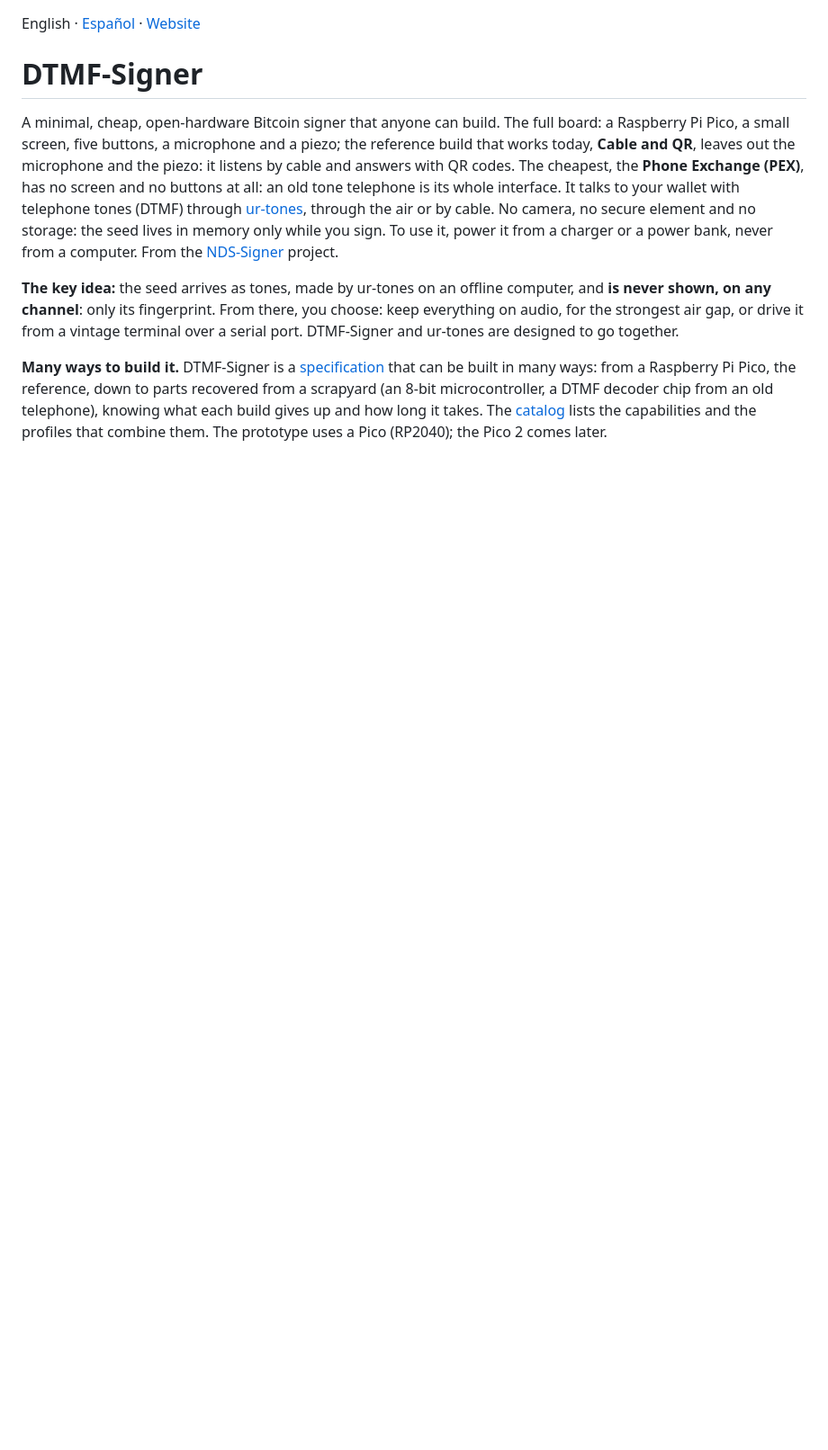
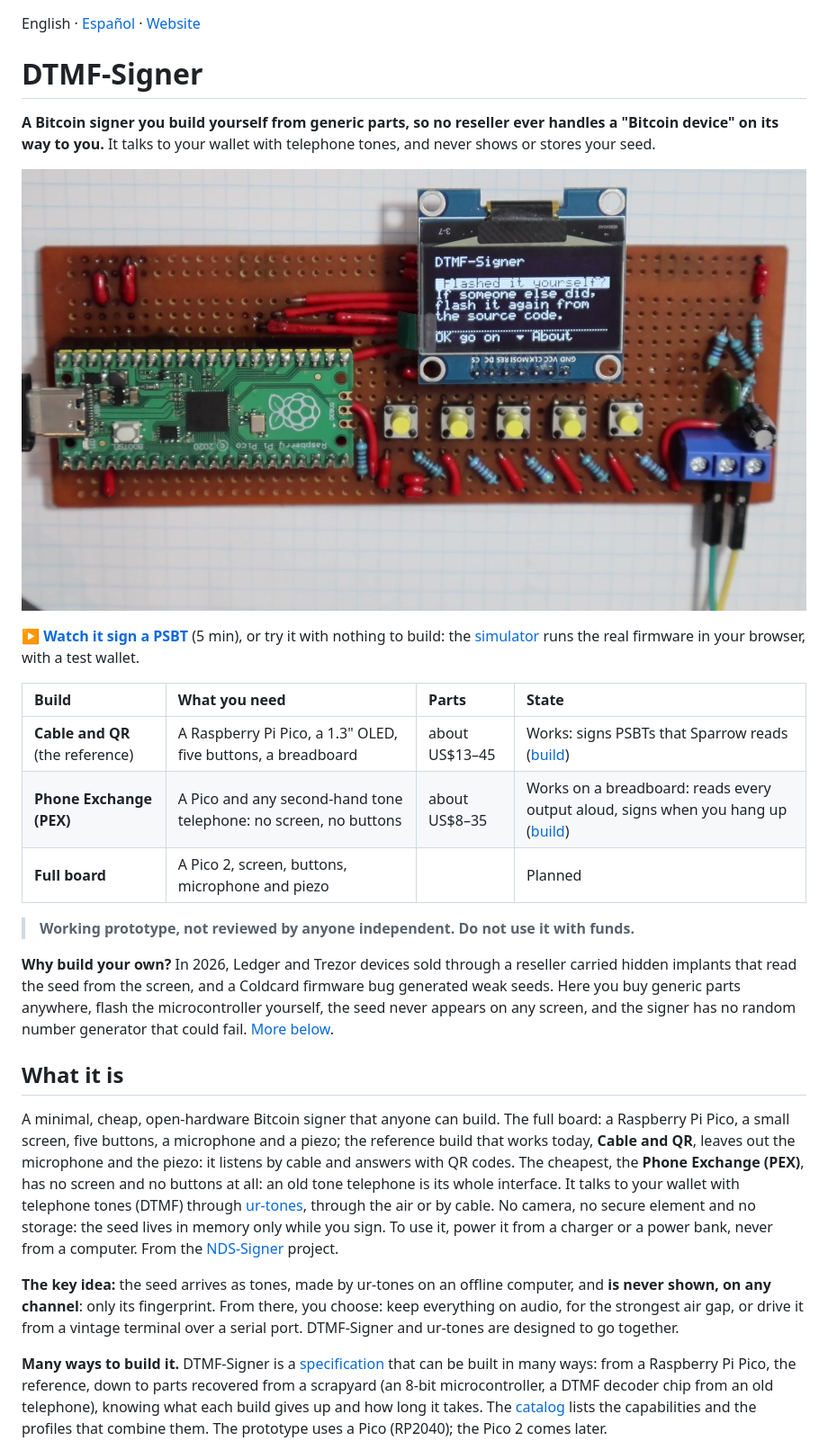
Before and after one commit to ndssigner/dtmf-signer, a Markdown page: README.md, the part around one of its changes. Shown at 90% size. Rendered like a GitHub page; pictures changed too: docs/images/perfboard.jpg (added); blank space fills up the shorter version.

```diff
--- a/README.md
+++ b/README.md
@@ -1,6 +1,33 @@
 English · [Español](README.es.md) · [Website](https://ndssigner.github.io/dtmf-signer/)
 
 # DTMF-Signer
+
+**A Bitcoin signer you build yourself from generic parts, so no reseller ever
+handles a "Bitcoin device" on its way to you.** It talks to your wallet with
+telephone tones, and never shows or stores your seed.
+
+[![Cable and QR on a perfboard: a Raspberry Pi Pico, a small screen asking "Flashed it yourself?" and five buttons](docs/images/perfboard.jpg)](https://odysee.com/@ndssigner:9/dtmf-signer-perfboard-v0-2-0:7)
+
+**[▶ Watch it sign a PSBT](https://odysee.com/@ndssigner:9/dtmf-signer-perfboard-v0-2-0:7)** (5 min), or try it with nothing to build: the
+[simulator](https://ndssigner.github.io/dtmf-signer/en/pex/) runs the real
+firmware in your browser, with a test wallet.
+
+| Build | What you need | Parts | State |
+| :--- | :--- | :--- | :--- |
+| **Cable and QR** (the reference) | A Raspberry Pi Pico, a 1.3" OLED, five buttons, a breadboard | about US$13–45 | Works: signs PSBTs that Sparrow reads ([build](hardware/breadboard/README.md)) |
+| **Phone Exchange (PEX)** | A Pico and any second-hand tone telephone: no screen, no buttons | about US$8–35 | Works on a breadboard: reads every output aloud, signs when you hang up ([build](hardware/phone/README.md)) |
+| **Full board** | A Pico 2, screen, buttons, microphone and piezo | | Planned |
+
+> **Working prototype, not reviewed by anyone independent. Do not use it with funds.**
+
+**Why build your own?** In 2026, Ledger and Trezor devices sold through a
+reseller carried hidden implants that read the seed from the screen, and a
+Coldcard firmware bug generated weak seeds. Here you buy generic parts
+anywhere, flash the microcontroller yourself, the seed never appears on any
+screen, and the signer has no random number generator that could fail.
+[More below](#motivation).
+
+## What it is
 
 A minimal, cheap, open-hardware Bitcoin signer that anyone can build. The
 full board: a Raspberry Pi Pico, a small screen, five buttons, a microphone
```
Also changed, not shown: other parts of README.md (+19 -15 lines), README.es.md (+47 -15 lines).
